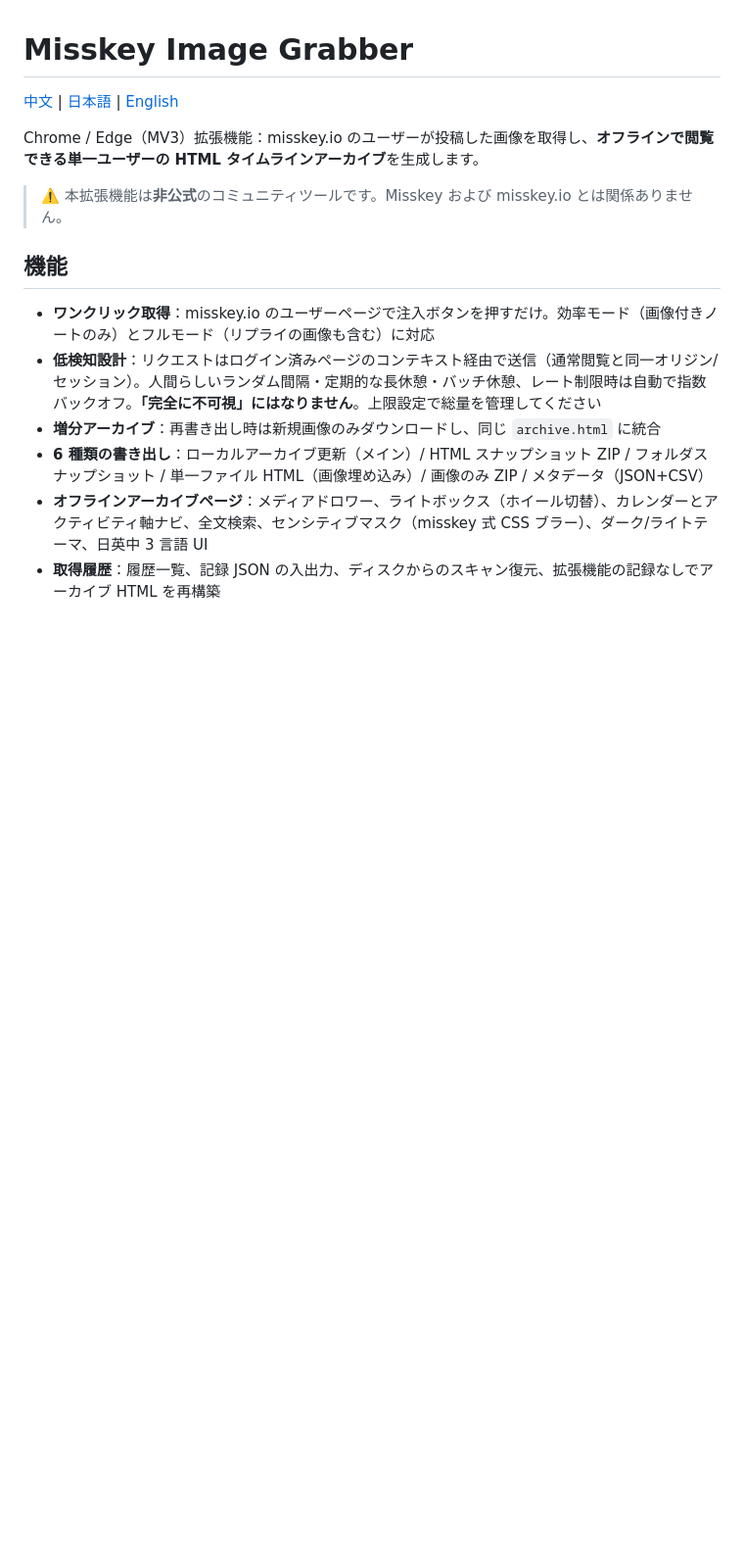
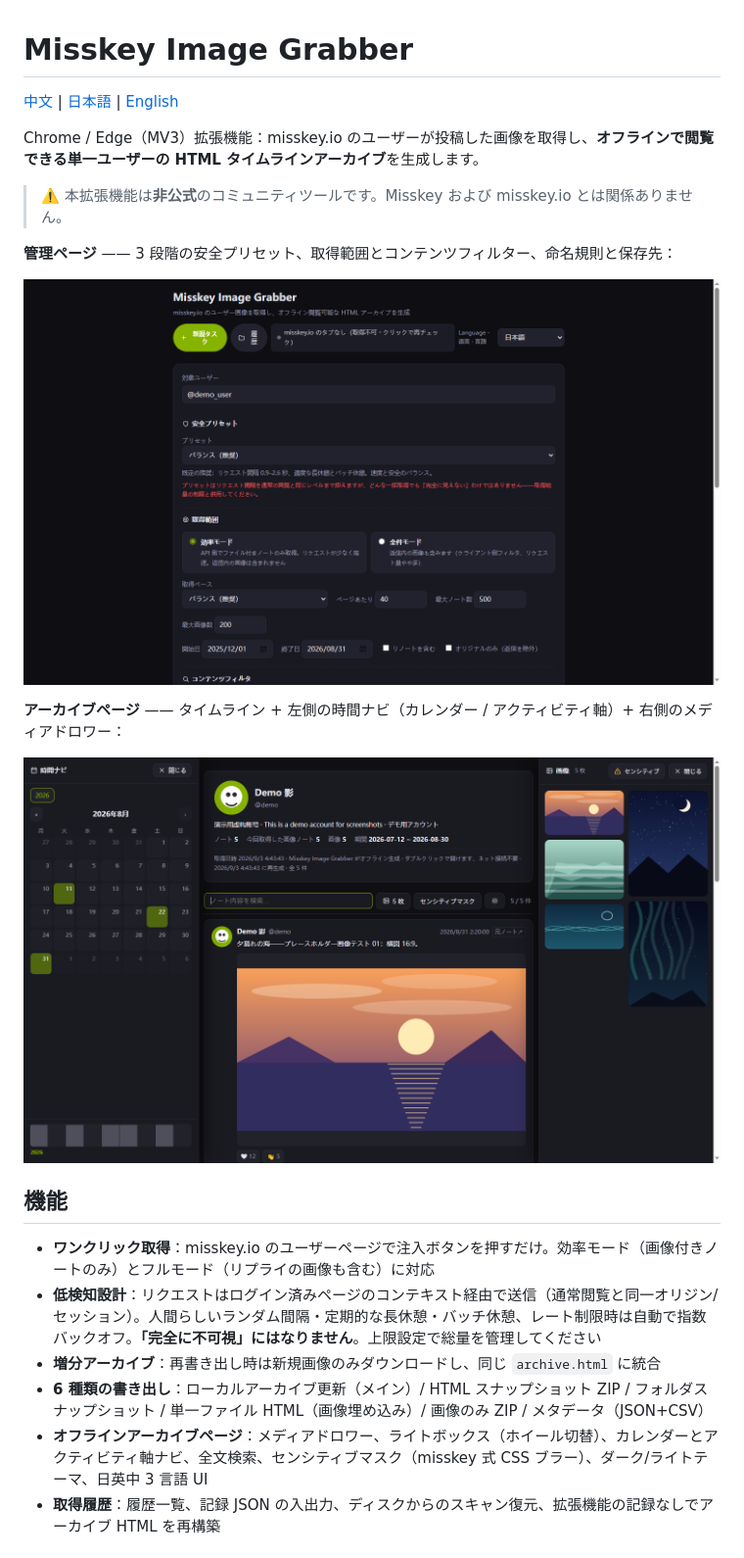
Before and after one commit to HuilanYM/misskey-image-grabber, a Markdown page: README.ja.md, the part around the change. Shown at 98% size. Drawn GitHub-style; pictures changed too: docs/screenshot-archive.ja.png (added), docs/screenshot-setup.ja.png (added); blank space fills up the shorter version.

Commit message:
v0.2.21: complete ja/en archive & manager UI, add ja/en README screenshots

```diff
--- a/README.ja.md
+++ b/README.ja.md
@@ -5,6 +5,14 @@
 Chrome / Edge（MV3）拡張機能：misskey.io のユーザーが投稿した画像を取得し、**オフラインで閲覧できる単一ユーザーの HTML タイムラインアーカイブ**を生成します。
 
 > ⚠️ 本拡張機能は**非公式**のコミュニティツールです。Misskey および misskey.io とは関係ありません。
+
+**管理ページ** —— 3 段階の安全プリセット、取得範囲とコンテンツフィルター、命名規則と保存先：
+
+![管理ページの設定](docs/screenshot-setup.ja.png)
+
+**アーカイブページ** —— タイムライン + 左側の時間ナビ（カレンダー / アクティビティ軸）+ 右側のメディアドロワー：
+
+![アーカイブの閲覧](docs/screenshot-archive.ja.png)
 
 ## 機能
 
```
Also changed, not shown: README.en.md (+8 -0 lines), docs/screenshot-archive.en.png (added), docs/screenshot-setup.en.png (added), 5 other files.
